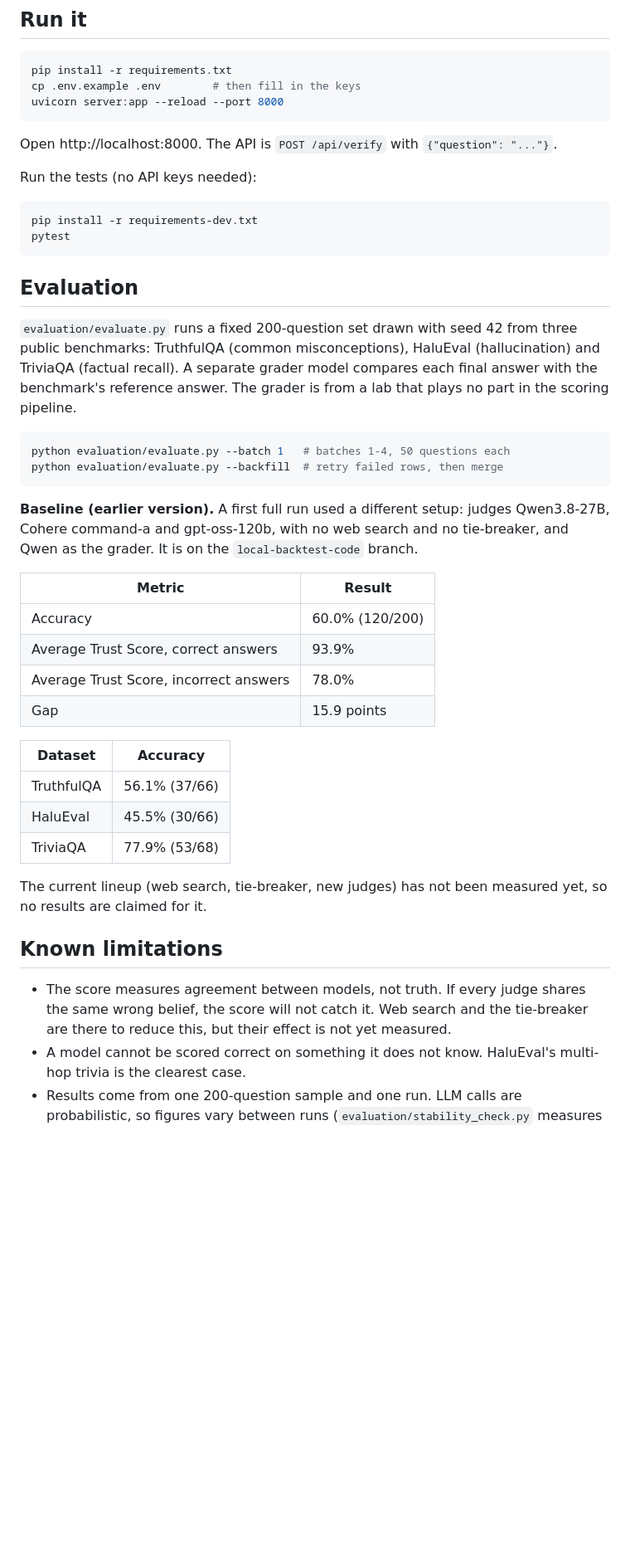
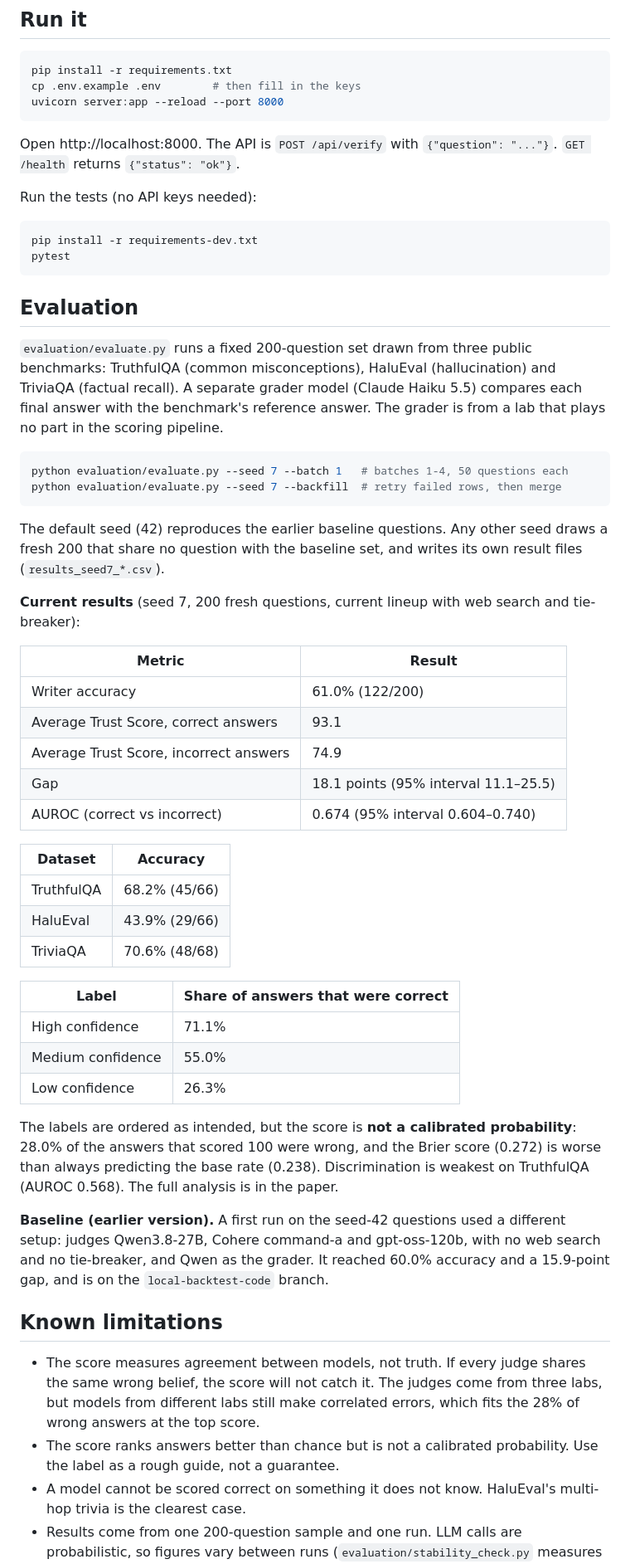
Before and after one commit to kkhushbuj/Hallucination-Detection-Reliable-Layer, a Markdown page: README.md, the part around one of its changes. Shown at 83% size. Rendered like a GitHub page; blank space fills up the shorter version.

Commit message:
Update README with seed-7 results, fresh-sample evaluation commands and current rate limit

````diff
--- a/README.md
+++ b/README.md
@@ -42,7 +42,7 @@ cp .env.example .env        # then fill in the keys
 uvicorn server:app --reload --port 8000
 ```
 
-Open http://localhost:8000. The API is `POST /api/verify` with `{"question": "..."}`.
+Open http://localhost:8000. The API is `POST /api/verify` with `{"question": "..."}`. `GET /health` returns `{"status": "ok"}`.
 
 Run the tests (no API keys needed):
 
@@ -53,32 +53,44 @@ pytest
 
 ## Evaluation
 
-`evaluation/evaluate.py` runs a fixed 200-question set drawn with seed 42 from three public benchmarks: TruthfulQA (common misconceptions), HaluEval (hallucination) and TriviaQA (factual recall). A separate grader model compares each final answer with the benchmark's reference answer. The grader is from a lab that plays no part in the scoring pipeline.
+`evaluation/evaluate.py` runs a fixed 200-question set drawn from three public benchmarks: TruthfulQA (common misconceptions), HaluEval (hallucination) and TriviaQA (factual recall). A separate grader model (Claude Haiku 5.5) compares each final answer with the benchmark's reference answer. The grader is from a lab that plays no part in the scoring pipeline.
 
 ```bash
-python evaluation/evaluate.py --batch 1   # batches 1-4, 50 questions each
-python evaluation/evaluate.py --backfill  # retry failed rows, then merge
+python evaluation/evaluate.py --seed 7 --batch 1   # batches 1-4, 50 questions each
+python evaluation/evaluate.py --seed 7 --backfill  # retry failed rows, then merge
 ```
 
-**Baseline (earlier version).** A first full run used a different setup: judges Qwen3.8-27B, Cohere command-a and gpt-oss-120b, with no web search and no tie-breaker, and Qwen as the grader. It is on the `local-backtest-code` branch.
+The default seed (42) reproduces the earlier baseline questions. Any other seed draws a fresh 200 that share no question with the baseline set, and writes its own result files (`results_seed7_*.csv`).
+
+**Current results** (seed 7, 200 fresh questions, current lineup with web search and tie-breaker):
 
 | Metric | Result |
 |---|---|
-| Accuracy | 60.0% (120/200) |
-| Average Trust Score, correct answers | 93.9% |
-| Average Trust Score, incorrect answers | 78.0% |
-| Gap | 15.9 points |
+| Writer accuracy | 61.0% (122/200) |
+| Average Trust Score, correct answers | 93.1 |
+| Average Trust Score, incorrect answers | 74.9 |
+| Gap | 18.1 points (95% interval 11.1–25.5) |
+| AUROC (correct vs incorrect) | 0.674 (95% interval 0.604–0.740) |
 
 | Dataset | Accuracy |
 |---|---|
-| TruthfulQA | 56.1% (37/66) |
-| HaluEval | 45.5% (30/66) |
-| TriviaQA | 77.9% (53/68) |
+| TruthfulQA | 68.2% (45/66) |
+| HaluEval | 43.9% (29/66) |
+| TriviaQA | 70.6% (48/68) |
 
-The current lineup (web search, tie-breaker, new judges) has not been measured yet, so no results are claimed for it.
+| Label | Share of answers that were correct |
+|---|---|
+| High confidence | 71.1% |
+| Medium confidence | 55.0% |
+| Low confidence | 26.3% |
+
+The labels are ordered as intended, but the score is **not a calibrated probability**: 28.0% of the answers that scored 100 were wrong, and the Brier score (0.272) is worse than always predicting the base rate (0.238). Discrimination is weakest on TruthfulQA (AUROC 0.568). The full analysis is in the paper.
+
+**Baseline (earlier version).** A first run on the seed-42 questions used a different setup: judges Qwen3.8-27B, Cohere command-a and gpt-oss-120b, with no web search and no tie-breaker, and Qwen as the grader. It reached 60.0% accuracy and a 15.9-point gap, and is on the `local-backtest-code` branch.
 
 ## Known limitations
 
-- The score measures agreement between models, not truth. If every judge shares the same wrong belief, the score will not catch it. Web search and the tie-breaker are there to reduce this, but their effect is not yet measured.
+- The score measures agreement between models, not truth. If every judge shares the same wrong belief, the score will not catch it. The judges come from three labs, but models from different labs still make correlated errors, which fits the 28% of wrong answers at the top score.
+- The score ranks answers better than chance but is not a calibrated probability. Use the label as a rough guide, not a guarantee.
 - A model cannot be scored correct on something it does not know. HaluEval's multi-hop trivia is the clearest case.
 - Results come from one 200-question sample and one run. LLM calls are probabilistic, so figures vary between runs (`evaluation/stability_check.py` measures this).
````
Also changed, not shown: other parts of README.md (+2 -2 lines).
